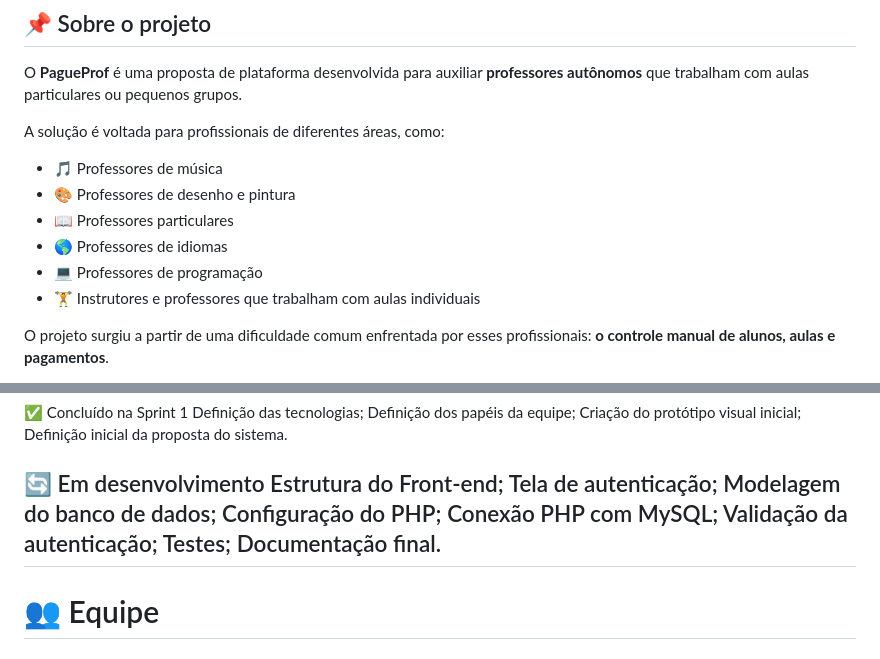
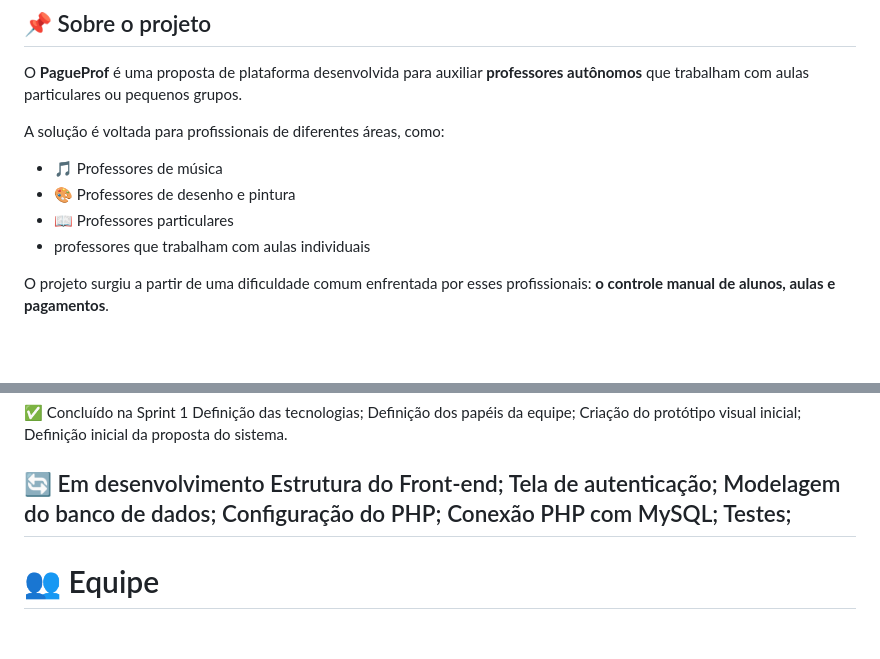
Before and after one commit to Vitorkp/PagueProf, a Markdown page: README.md, 2 parts joined by grey strips. Rendered like a GitHub page; blank space fills up the shorter version.

Commit message:
atualização categorias ReadME
Removed specific categories of teachers from the list and adjusted the text for individual instructors. Updated the project description to clarify its purpose.

```diff
--- a/README.md
+++ b/README.md
@@ -19,9 +19,7 @@ A solução é voltada para profissionais de diferentes áreas, como:
 * 🎵 Professores de música
 * 🎨 Professores de desenho e pintura
 * 📖 Professores particulares
-* 🌎 Professores de idiomas
-* 💻 Professores de programação
-* 🏋️ Instrutores e professores que trabalham com aulas individuais
+*  professores que trabalham com aulas individuais
 
 
 O projeto surgiu a partir de uma dificuldade comum enfrentada por esses profissionais: **o controle manual de alunos, aulas e pagamentos**.
@@ -285,9 +283,7 @@ A Sprint 2 dará início à implementação do sistema, com foco na estrutura do
  Modelagem do banco de dados;
  Configuração do PHP;
  Conexão PHP com MySQL;
- Validação da autenticação;
  Testes;
- Documentação final.
 ---
 
 # 👥 Equipe
```
